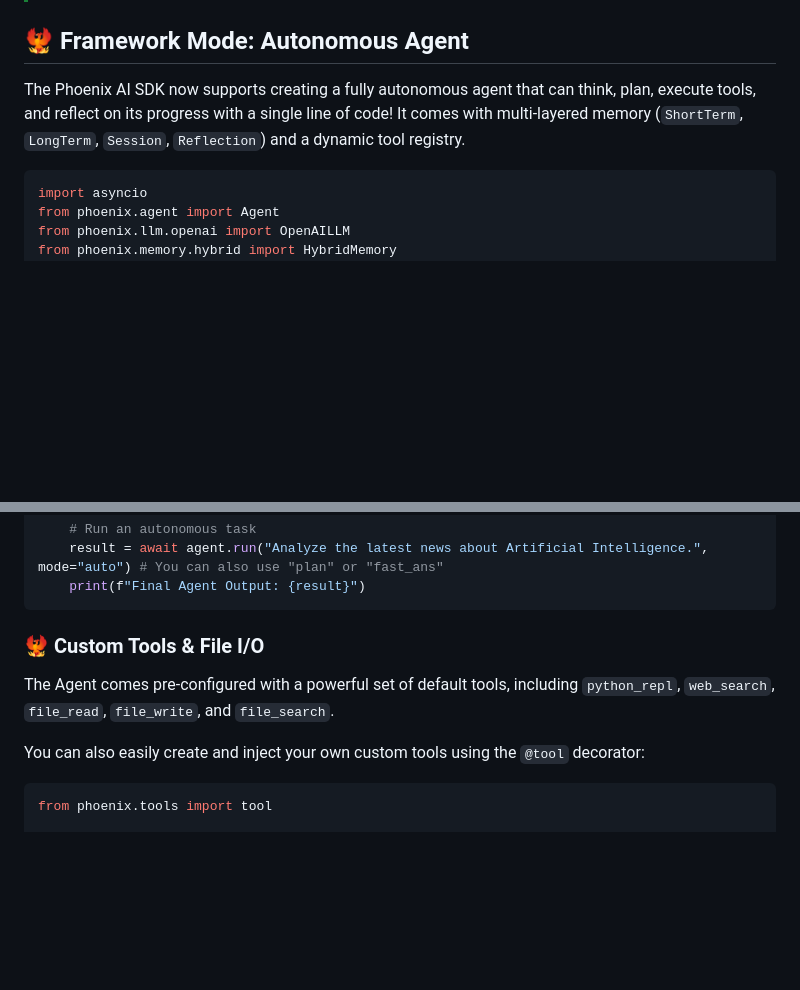
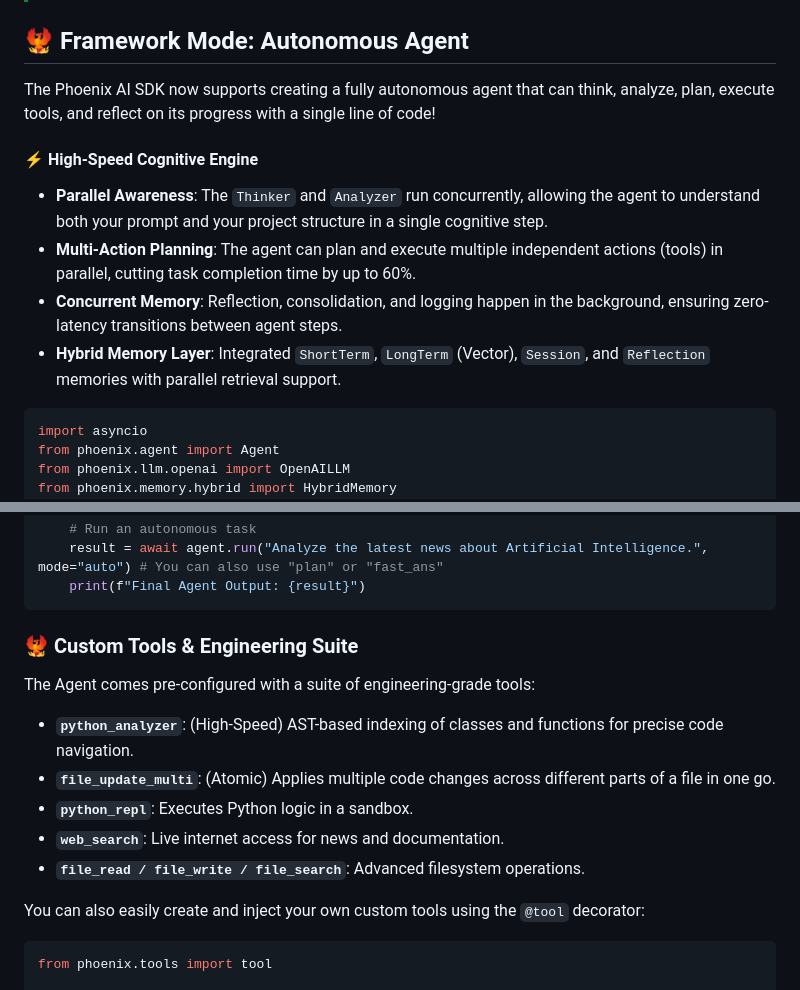
Before and after one commit to blackeagle686/IRYM_sdk, a Markdown page: README.md, 2 parts joined by grey strips. Drawn GitHub-style; blank space fills up the shorter version.

Commit message:
Update README with enhanced agent features and tools
- Expand autonomous agent description with high-speed cognitive engine details
- Add parallel awareness, multi-action planning, and concurrent memory
- Introduce hybrid memory layer with parallel retrieval
- Rename and detail engineering suite tools: `python_analyzer`, `file_update_multi`, etc.

````diff
--- a/README.md
+++ b/README.md
@@ -166,7 +166,13 @@ print(response)
 
 ## 🐦‍🔥 Framework Mode: Autonomous Agent
 
-The Phoenix AI SDK now supports creating a fully autonomous agent that can think, plan, execute tools, and reflect on its progress with a single line of code! It comes with multi-layered memory (`ShortTerm`, `LongTerm`, `Session`, `Reflection`) and a dynamic tool registry.
+The Phoenix AI SDK now supports creating a fully autonomous agent that can think, analyze, plan, execute tools, and reflect on its progress with a single line of code!
+
+#### ⚡ High-Speed Cognitive Engine
+*   **Parallel Awareness**: The `Thinker` and `Analyzer` run concurrently, allowing the agent to understand both your prompt and your project structure in a single cognitive step.
+*   **Multi-Action Planning**: The agent can plan and execute multiple independent actions (tools) in parallel, cutting task completion time by up to 60%.
+*   **Concurrent Memory**: Reflection, consolidation, and logging happen in the background, ensuring zero-latency transitions between agent steps.
+*   **Hybrid Memory Layer**: Integrated `ShortTerm`, `LongTerm` (Vector), `Session`, and `Reflection` memories with parallel retrieval support.
 
 ```python
 import asyncio
@@ -188,9 +194,14 @@ async def agent_demo():
     print(f"Final Agent Output: {result}")
 ```
 
-### 🐦‍🔥 Custom Tools & File I/O
+### 🐦‍🔥 Custom Tools & Engineering Suite
 
-The Agent comes pre-configured with a powerful set of default tools, including `python_repl`, `web_search`, `file_read`, `file_write`, and `file_search`.
+The Agent comes pre-configured with a suite of engineering-grade tools:
+*   **`python_analyzer`**: (High-Speed) AST-based indexing of classes and functions for precise code navigation.
+*   **`file_update_multi`**: (Atomic) Applies multiple code changes across different parts of a file in one go.
+*   **`python_repl`**: Executes Python logic in a sandbox.
+*   **`web_search`**: Live internet access for news and documentation.
+*   **`file_read / file_write / file_search`**: Advanced filesystem operations.
 
 You can also easily create and inject your own custom tools using the `@tool` decorator:
 
````
